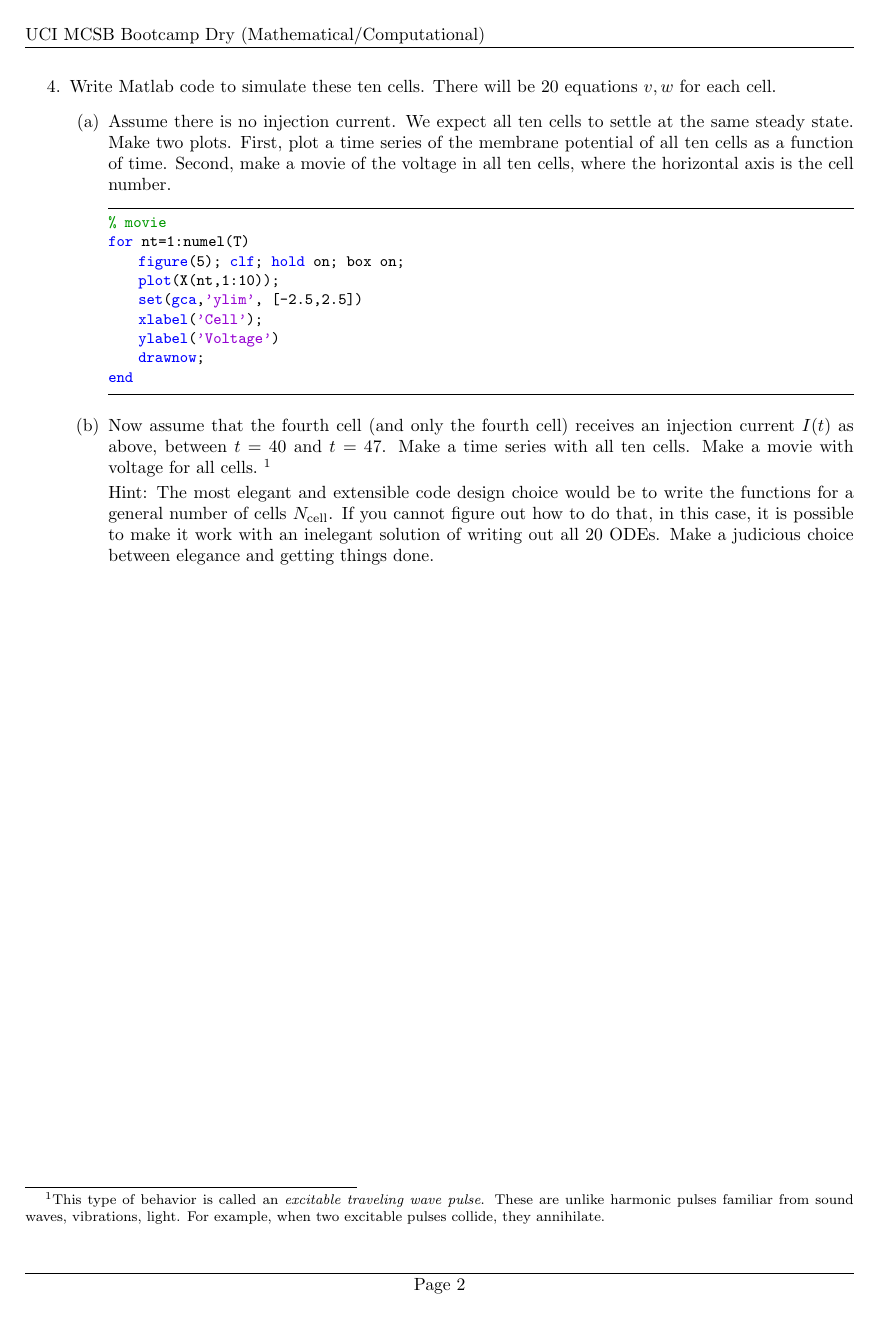
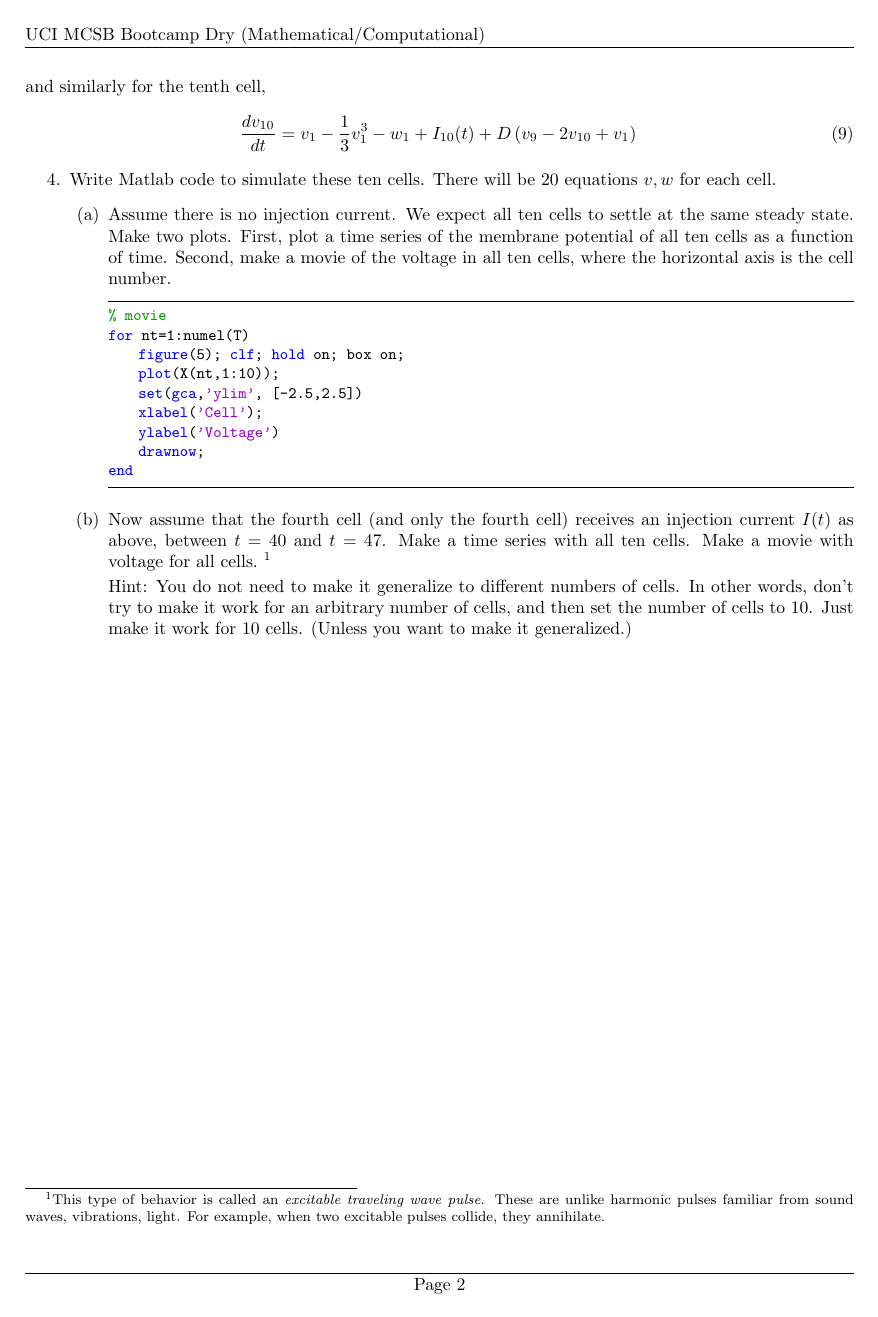
Before and after one commit to allardjun/MCSBBootcamp2021, a LaTeX problem sheet (Module5b/ProjectFitzHughNagumo.tex): page 2 of 2. Compiled offline with pdfLaTeX.

Commit message:
touch up project mod5b fitzhugh

```diff
--- a/Module5b/ProjectFitzHughNagumo.tex
+++ b/Module5b/ProjectFitzHughNagumo.tex
@@ -100,7 +100,10 @@ where $D=0.9$ is a new parameter that described the electrical connectivity of t
 \begin{equation}
  \frac{d v_1}{dt} = v_1 - \frac{1}{3} v_1^3 - w_1 +I_1(t) + D\left( v_{10} - 2 v_1 + v_{2}\right)\\
 \end{equation}
-and similarly for the tenth cell.
+and similarly for the tenth cell,
+\begin{equation}
+ \frac{d v_{10}}{dt} = v_1 - \frac{1}{3} v_1^3 - w_1 +I_{10}(t) + D\left( v_{9} - 2 v_{10} + v_{1}\right)\\
+\end{equation}
 \begin{enumerate}
 \setcounter{enumi}{3}
 \item Write Matlab code to simulate these ten cells. There will be 20 equations $v,w$ for each cell.
@@ -120,7 +123,7 @@ end
 
 \item Now assume that the fourth cell (and only the fourth cell) receives an injection current $I(t)$ as above, between $t=40$ and $t=47$. Make a time series with all ten cells. Make a movie with voltage for all cells.~\footnote{This type of behavior  is called an \emph{excitable traveling wave pulse}. These are unlike harmonic pulses familiar from sound waves, vibrations, light. For example, when two excitable pulses collide, they annihilate.}
 
-Hint: The most elegant and extensible code design choice would be to write the functions for a general number of cells $N_{\rm cell}$. If you cannot figure out how to do that, in this case, it is possible to make it work with an inelegant solution of writing out all 20 ODEs. Make a judicious choice between elegance and getting things done.
+Hint: You do not need to make it generalize to different numbers of cells. In other words, don't try to make it work for an arbitrary number of cells, and then set the number of cells to 10. Just make it work for 10 cells. (Unless you want to make it generalized.)
 \end{enumerate}
 \end{enumerate}
 
```
Also changed, not shown: Module5b/ProjectFitzHughNagumo.pdf, Module5b/ProjectFitzHughNagumo.tex (4 more changed lines).
